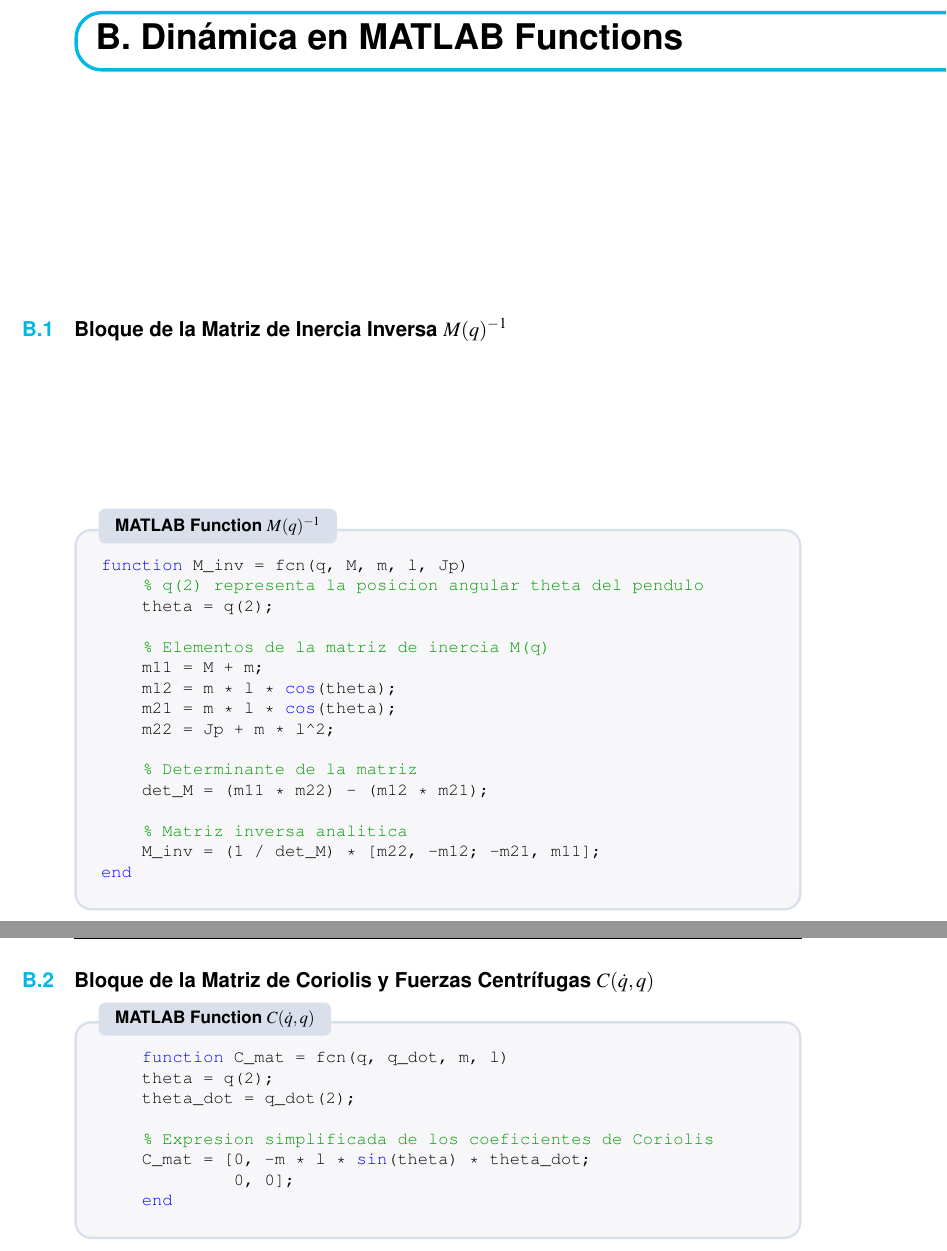
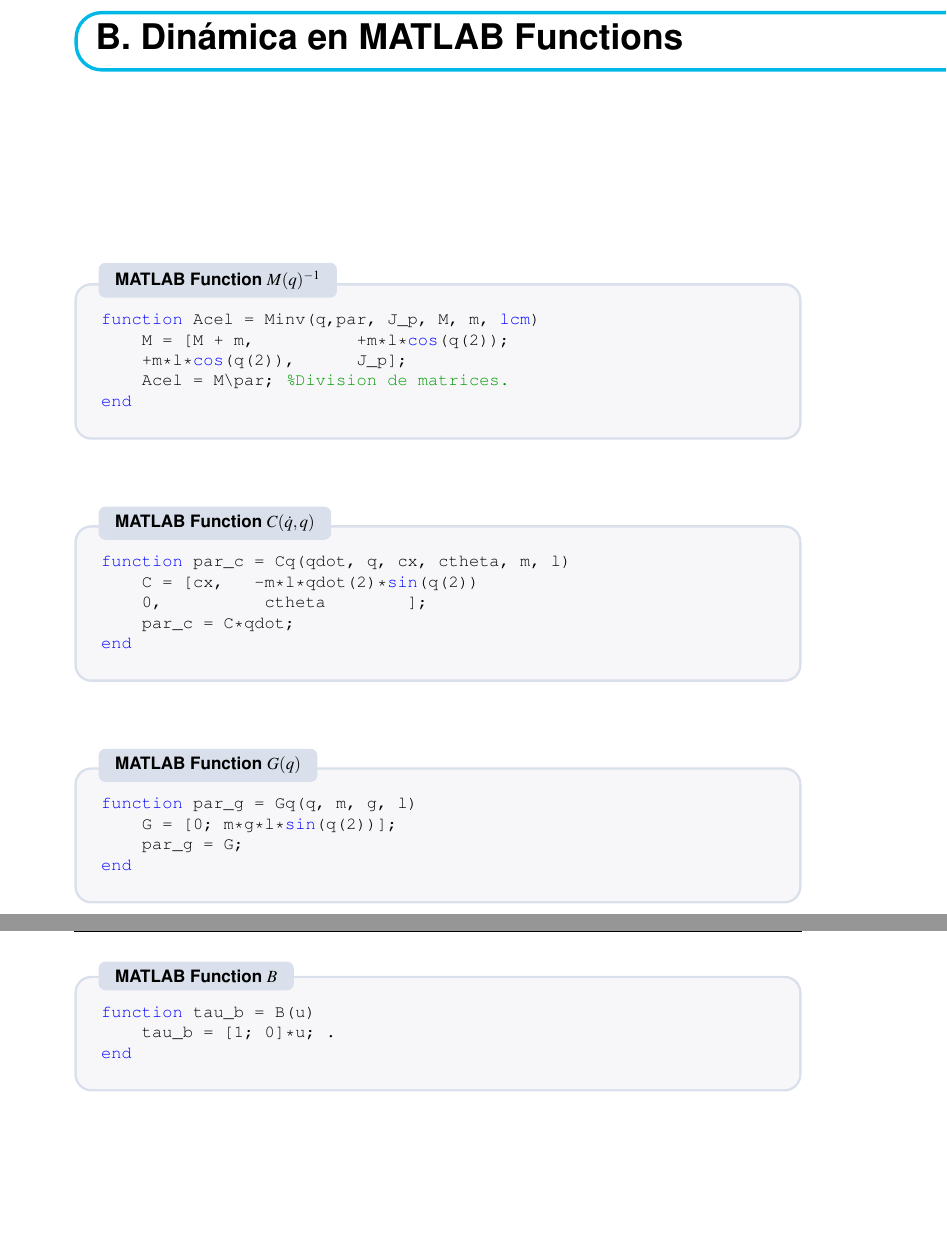
Before and after one commit to MPV247/TFG_Control_MiguelPorcar, a LaTeX thesis (memoria/main.tex): two parts of pages 49 and 50 of 50, joined at a grey line, cut so that both start at the same text, the shorter picture padded with empty space. Compiled offline with pdfLaTeX.

Commit message:
Desarrollo

```diff
--- a/memoria/main.tex
+++ b/memoria/main.tex
@@ -1312,39 +1334,33 @@
 \chapter{Dinámica en MATLAB Functions}
 \label{ap:codigo_dinamica}
 
-\section{Bloque de la Matriz de Inercia Inversa $M(q)^{-1}$}
-\label{sec:ap-matriz-m}
 \begin{matlabbox}{MATLAB Function $M(q)^{-1}$}
-function M_inv = fcn(q, M, m, l, Jp)
-	% q(2) representa la posicion angular theta del pendulo
-	theta = q(2);
-
-	% Elementos de la matriz de inercia M(q)
-	m11 = M + m;
-	m12 = m * l * cos(theta);
-	m21 = m * l * cos(theta);
-	m22 = Jp + m * l^2;
-
-	% Determinante de la matriz
-	det_M = (m11 * m22) - (m12 * m21);
-
-	% Matriz inversa analitica
-	M_inv = (1 / det_M) * [m22, -m12; -m21, m11];
+function Acel = Minv(q,par, J_p, M, m, lcm)
+	M = [M + m,          +m*l*cos(q(2));
+	+m*l*cos(q(2)),      J_p];
+	Acel = M\par; %Division de matrices.
 end
 \end{matlabbox}
 
-\section{Bloque de la Matriz de Coriolis y Fuerzas Centrífugas $C(\dot{q}, q)$}
-\label{sec:ap-matriz-c}
+\begin{matlabbox}{{MATLAB Function $C(\dot{q}, q)$}}
+function par_c = Cq(qdot, q, cx, ctheta, m, l)
+	C = [cx,   -m*l*qdot(2)*sin(q(2))
+	0,          ctheta        ];
+	par_c = C*qdot;
+end
+\end{matlabbox}
 
-\begin{matlabbox}{{MATLAB Function $C(\dot{q}, q)$}}
-	function C_mat = fcn(q, q_dot, m, l)
-	theta = q(2);
-	theta_dot = q_dot(2);
+\begin{matlabbox}{{MATLAB Function $G(q)$}}
+function par_g = Gq(q, m, g, l)
+	G = [0; m*g*l*sin(q(2))];
+	par_g = G;
+end
+\end{matlabbox}
 
-	% Expresion simplificada de los coeficientes de Coriolis
-	C_mat = [0, -m * l * sin(theta) * theta_dot;
-	         0, 0];
-	end
+\begin{matlabbox}{{MATLAB Function $B$}}
+function tau_b = B(u)
+	tau_b = [1; 0]*u; .
+end
 \end{matlabbox}
 
 \end{document}
```
Also changed, not shown: memoria/Pictures/conmutacion_controles.png (added), memoria/Pictures/control_energia.png (added), memoria/Pictures/control_posicion.png (added), memoria/Pictures/hardware_implementation.png (added), memoria/Pictures/nodo_publicador.png, memoria/Pictures/sistema_rviz.png (added), memoria/Pictures/solver.png (added), memoria/main.pdf, memoria/main.tex (60 more changed lines), 1 other file.
